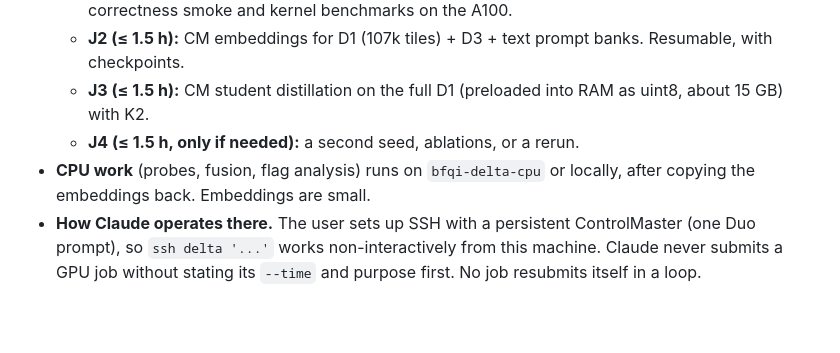
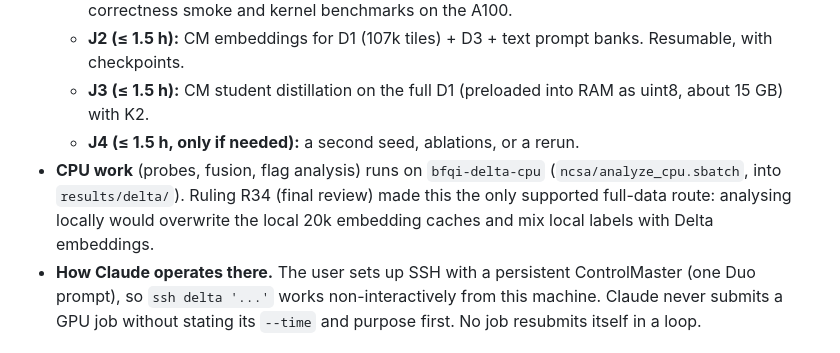
Before and after one commit to iujab/twinread-conch-musk-edge, a Markdown page: docs/design.md, the part around the change. GitHub-like rendering; blank space fills up the shorter version.

```diff
--- a/docs/design.md
+++ b/docs/design.md
@@ -366,8 +366,9 @@ pipeline falls back to the Triton / torch-ops path automatically. The science ne
   - **J2 (≤ 1.5 h):** CM embeddings for D1 (107k tiles) + D3 + text prompt banks. Resumable, with checkpoints.
   - **J3 (≤ 1.5 h):** CM student distillation on the full D1 (preloaded into RAM as uint8, about 15 GB) with K2.
   - **J4 (≤ 1.5 h, only if needed):** a second seed, ablations, or a rerun.
-- **CPU work** (probes, fusion, flag analysis) runs on `bfqi-delta-cpu` or locally, after copying the embeddings
-  back. Embeddings are small.
+- **CPU work** (probes, fusion, flag analysis) runs on `bfqi-delta-cpu` (`ncsa/analyze_cpu.sbatch`, into
+  `results/delta/`). Ruling R34 (final review) made this the only supported full-data route: analysing locally would
+  overwrite the local 20k embedding caches and mix local labels with Delta embeddings.
 - **How Claude operates there.** The user sets up SSH with a persistent ControlMaster (one Duo prompt), so `ssh delta
   '...'` works non-interactively from this machine. Claude never submits a GPU job without stating its `--time` and
   purpose first. No job resubmits itself in a loop.
```
Also changed, not shown: PROGRESS.md (+18 -0 lines).
